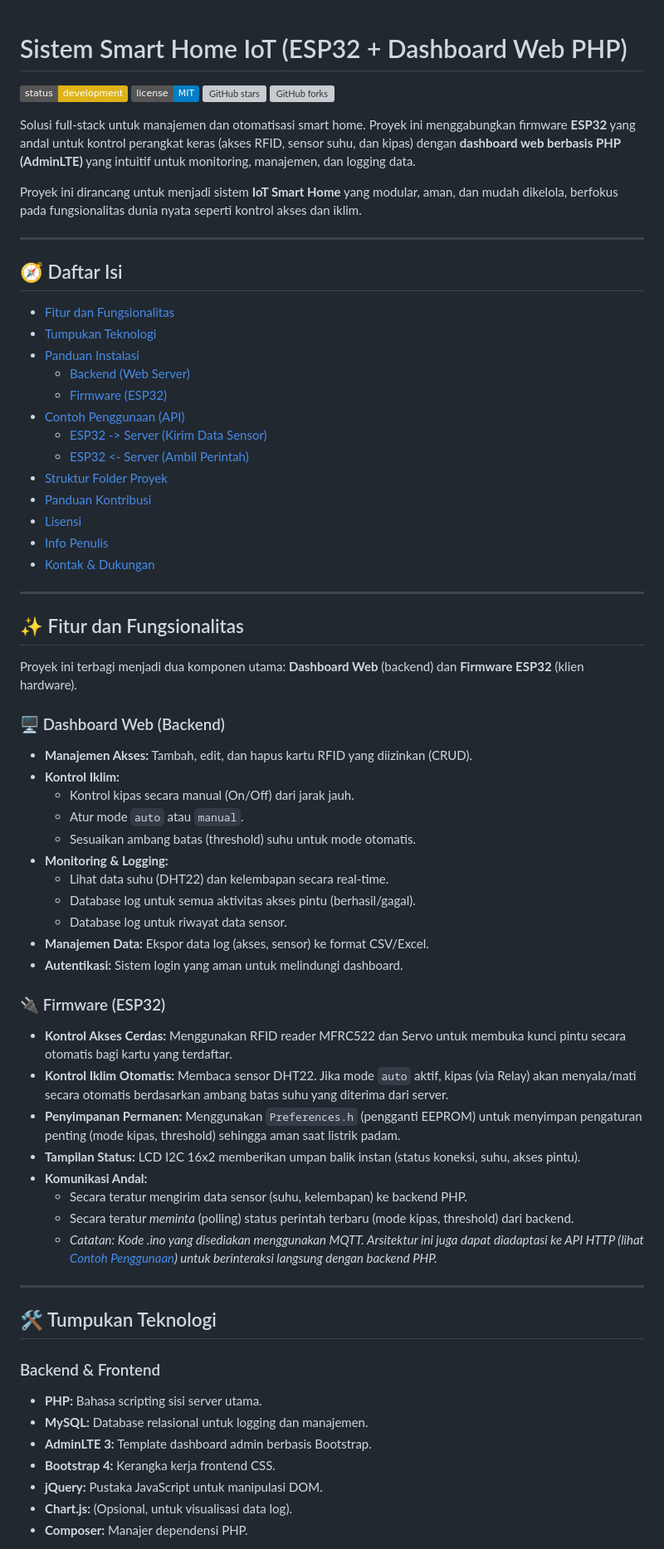
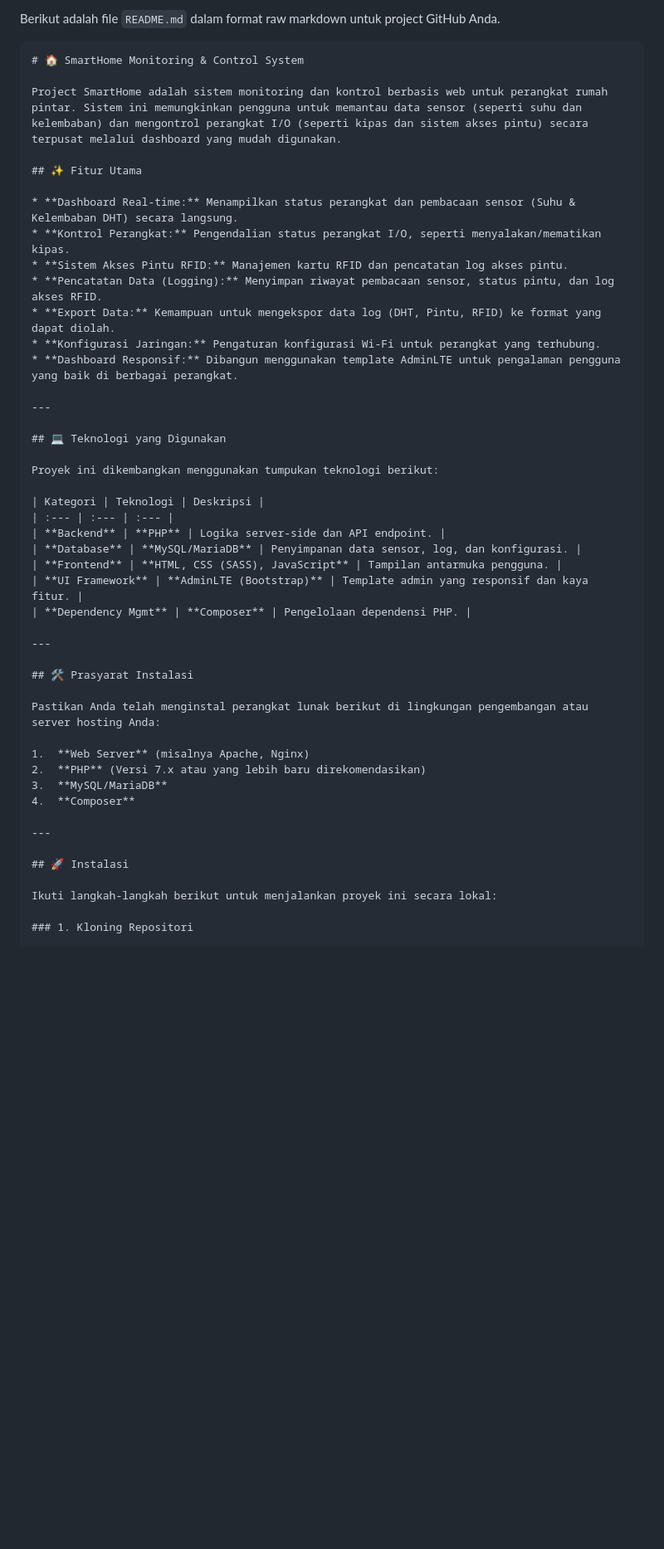
Before and after one commit to wildan-se/smarthome, a Markdown page: .github/README.md, the part around the change printed below. Shown: that part at 83% size. GitHub-like rendering; badges without logos; blank space fills up the shorter version; grey boxes are pictures that could not be loaded.

Commit message:
Revise README for SmartHome project
Updated the README.md to reflect project details, features, and installation instructions for the SmartHome Monitoring & Control System.

`````diff
--- a/.github/README.md
+++ b/.github/README.md
@@ -1,75 +1,50 @@
+Berikut adalah file `README.md` dalam format raw markdown untuk project GitHub Anda.
 
-# Sistem Smart Home IoT (ESP32 + Dashboard Web PHP)
+````markdown
+# 🏠 SmartHome Monitoring & Control System
 
-![Status Pengembangan](https://img.shields.io/badge/status-development-yellow)
-![Lisensi](https://img.shields.io/badge/license-MIT-blue.svg)
-![GitHub stars](https://img.shields.io/github/stars/NAMA_ANDA/NAMA_REPO_ANDA?style=social)
-![GitHub forks](https://img.shields.io/github/forks/NAMA_ANDA/NAMA_REPO_ANDA?style=social)
+Project SmartHome adalah sistem monitoring dan kontrol berbasis web untuk perangkat rumah pintar. Sistem ini memungkinkan pengguna untuk memantau data sensor (seperti suhu dan kelembaban) dan mengontrol perangkat I/O (seperti kipas dan sistem akses pintu) secara terpusat melalui dashboard yang mudah digunakan.
 
-Solusi full-stack untuk manajemen dan otomatisasi smart home. Proyek ini menggabungkan firmware **ESP32** yang andal untuk kontrol perangkat keras (akses RFID, sensor suhu, dan kipas) dengan **dashboard web berbasis PHP (AdminLTE)** yang intuitif untuk monitoring, manajemen, dan logging data.
+## ✨ Fitur Utama
 
-Proyek ini dirancang untuk menjadi sistem **IoT Smart Home** yang modular, aman, dan mudah dikelola, berfokus pada fungsionalitas dunia nyata seperti kontrol akses dan iklim.
+* **Dashboard Real-time:** Menampilkan status perangkat dan pembacaan sensor (Suhu & Kelembaban DHT) secara langsung.
+* **Kontrol Perangkat:** Pengendalian status perangkat I/O, seperti menyalakan/mematikan kipas.
+* **Sistem Akses Pintu RFID:** Manajemen kartu RFID dan pencatatan log akses pintu.
+* **Pencatatan Data (Logging):** Menyimpan riwayat pembacaan sensor, status pintu, dan log akses RFID.
+* **Export Data:** Kemampuan untuk mengekspor data log (DHT, Pintu, RFID) ke format yang dapat diolah.
+* **Konfigurasi Jaringan:** Pengaturan konfigurasi Wi-Fi untuk perangkat yang terhubung.
+* **Dashboard Responsif:** Dibangun menggunakan template AdminLTE untuk pengalaman pengguna yang baik di berbagai perangkat.
 
 ---
 
-## 🧭 Daftar Isi
+## 💻 Teknologi yang Digunakan
 
-* [Fitur dan Fungsionalitas](#-fitur-dan-fungsionalitas)
-* [Tumpukan Teknologi](#-tumpukan-teknologi)
-* [Panduan Instalasi](#-panduan-instalasi)
-    * [Backend (Web Server)](#backend-web-server)
-    * [Firmware (ESP32)](#firmware-esp32)
-* [Contoh Penggunaan (API)](#-contoh-penggunaan-api--cuplikan-kode)
-    * [ESP32 -> Server (Kirim Data Sensor)](#esp32--server-kirim-data-sensor)
-    * [ESP32 <- Server (Ambil Perintah)](#esp32--server-ambil-perintah)
-* [Struktur Folder Proyek](#-struktur-folder-proyek)
-* [Panduan Kontribusi](#-panduan-kontribusi)
-* [Lisensi](#-lisensi)
-* [Info Penulis](#-info-penulis)
-* [Kontak & Dukungan](#-kontak--dukungan)
+Proyek ini dikembangkan menggunakan tumpukan teknologi berikut:
+
+| Kategori | Teknologi | Deskripsi |
+| :--- | :--- | :--- |
+| **Backend** | **PHP** | Logika server-side dan API endpoint. |
+| **Database** | **MySQL/MariaDB** | Penyimpanan data sensor, log, dan konfigurasi. |
+| **Frontend** | **HTML, CSS (SASS), JavaScript** | Tampilan antarmuka pengguna. |
+| **UI Framework** | **AdminLTE (Bootstrap)** | Template admin yang responsif dan kaya fitur. |
+| **Dependency Mgmt** | **Composer** | Pengelolaan dependensi PHP. |
 
 ---
 
-## ✨ Fitur dan Fungsionalitas
+## 🛠️ Prasyarat Instalasi
 
-Proyek ini terbagi menjadi dua komponen utama: **Dashboard Web** (backend) dan **Firmware ESP32** (klien hardware).
+Pastikan Anda telah menginstal perangkat lunak berikut di lingkungan pengembangan atau server hosting Anda:
 
-### 🖥️ Dashboard Web (Backend)
-
-* **Manajemen Akses:** Tambah, edit, dan hapus kartu RFID yang diizinkan (CRUD).
-* **Kontrol Iklim:**
-    * Kontrol kipas secara manual (On/Off) dari jarak jauh.
-    * Atur mode `auto` atau `manual`.
-    * Sesuaikan ambang batas (threshold) suhu untuk mode otomatis.
-* **Monitoring & Logging:**
-    * Lihat data suhu (DHT22) dan kelembapan secara real-time.
-    * Database log untuk semua aktivitas akses pintu (berhasil/gagal).
-    * Database log untuk riwayat data sensor.
-* **Manajemen Data:** Ekspor data log (akses, sensor) ke format CSV/Excel.
-* **Autentikasi:** Sistem login yang aman untuk melindungi dashboard.
-
-### 🔌 Firmware (ESP32)
-
-* **Kontrol Akses Cerdas:** Menggunakan RFID reader MFRC522 dan Servo untuk membuka kunci pintu secara otomatis bagi kartu yang terdaftar.
-* **Kontrol Iklim Otomatis:** Membaca sensor DHT22. Jika mode `auto` aktif, kipas (via Relay) akan menyala/mati secara otomatis berdasarkan ambang batas suhu yang diterima dari server.
-* **Penyimpanan Permanen:** Menggunakan `Preferences.h` (pengganti EEPROM) untuk menyimpan pengaturan penting (mode kipas, threshold) sehingga aman saat listrik padam.
-* **Tampilan Status:** LCD I2C 16x2 memberikan umpan balik instan (status koneksi, suhu, akses pintu).
-* **Komunikasi Andal:**
-    * Secara teratur mengirim data sensor (suhu, kelembapan) ke backend PHP.
-    * Secara teratur *meminta* (polling) status perintah terbaru (mode kipas, threshold) dari backend.
-    * *Catatan: Kode .ino yang disediakan menggunakan MQTT. Arsitektur ini juga dapat diadaptasi ke API HTTP (lihat [Contoh Penggunaan](#-contoh-penggunaan-api--cuplikan-kode)) untuk berinteraksi langsung dengan backend PHP.*
+1.  **Web Server** (misalnya Apache, Nginx)
+2.  **PHP** (Versi 7.x atau yang lebih baru direkomendasikan)
+3.  **MySQL/MariaDB**
+4.  **Composer**
 
 ---
 
-## 🛠️ Tumpukan Teknologi
+## 🚀 Instalasi
 
-### Backend & Frontend
+Ikuti langkah-langkah berikut untuk menjalankan proyek ini secara lokal:
 
-* **PHP:** Bahasa scripting sisi server utama.
-* **MySQL:** Database relasional untuk logging dan manajemen.
-* **AdminLTE 3:** Template dashboard admin berbasis Bootstrap.
-* **Bootstrap 4:** Kerangka kerja frontend CSS.
-* **jQuery:** Pustaka JavaScript untuk manipulasi DOM.
-* **Chart.js:** (Opsional, untuk visualisasi data log).
-* **Composer:** Manajer dependensi PHP.
+### 1. Kloning Repositori
 
`````
Also changed, not shown: other parts of .github/README.md (+121 -205 lines).
